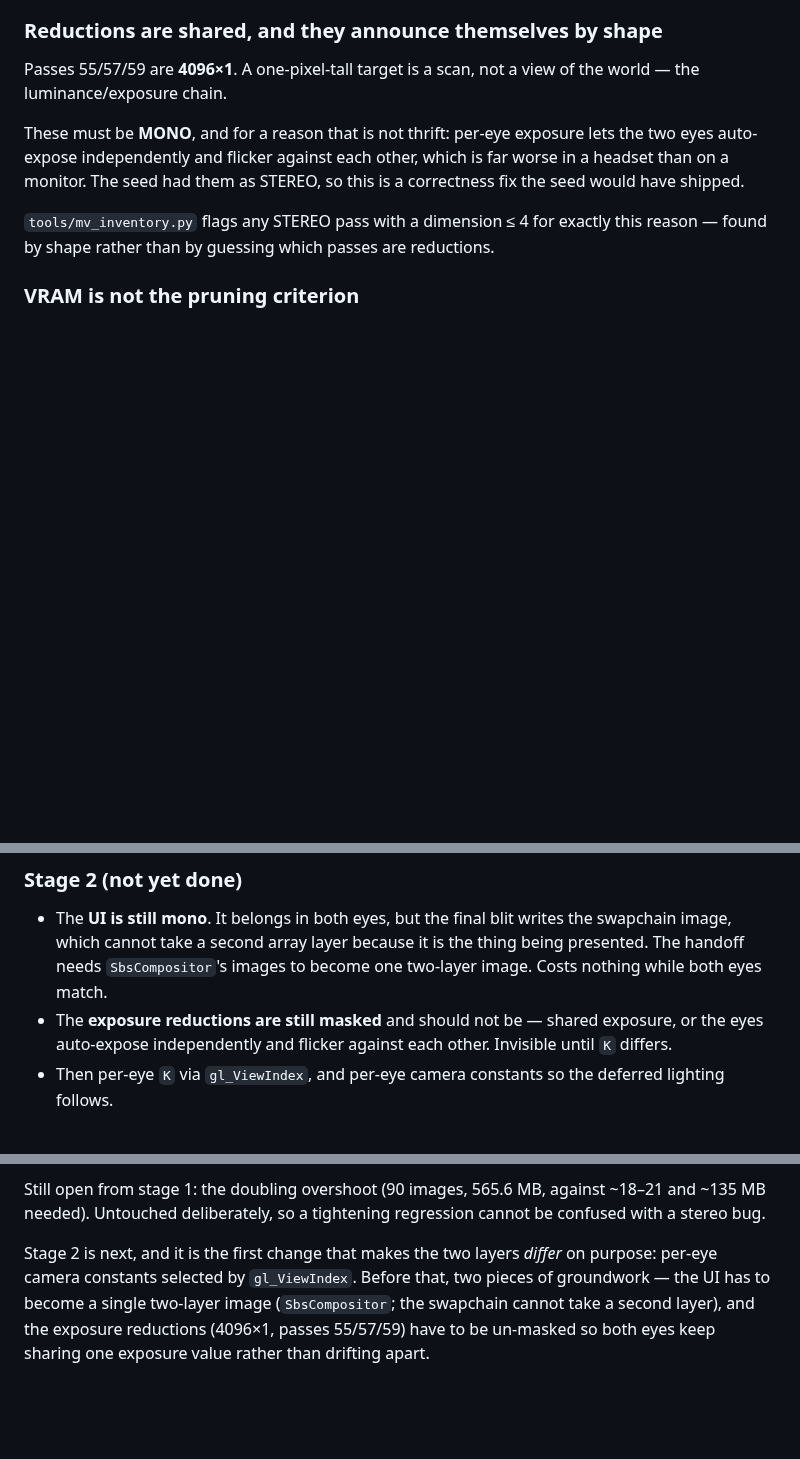
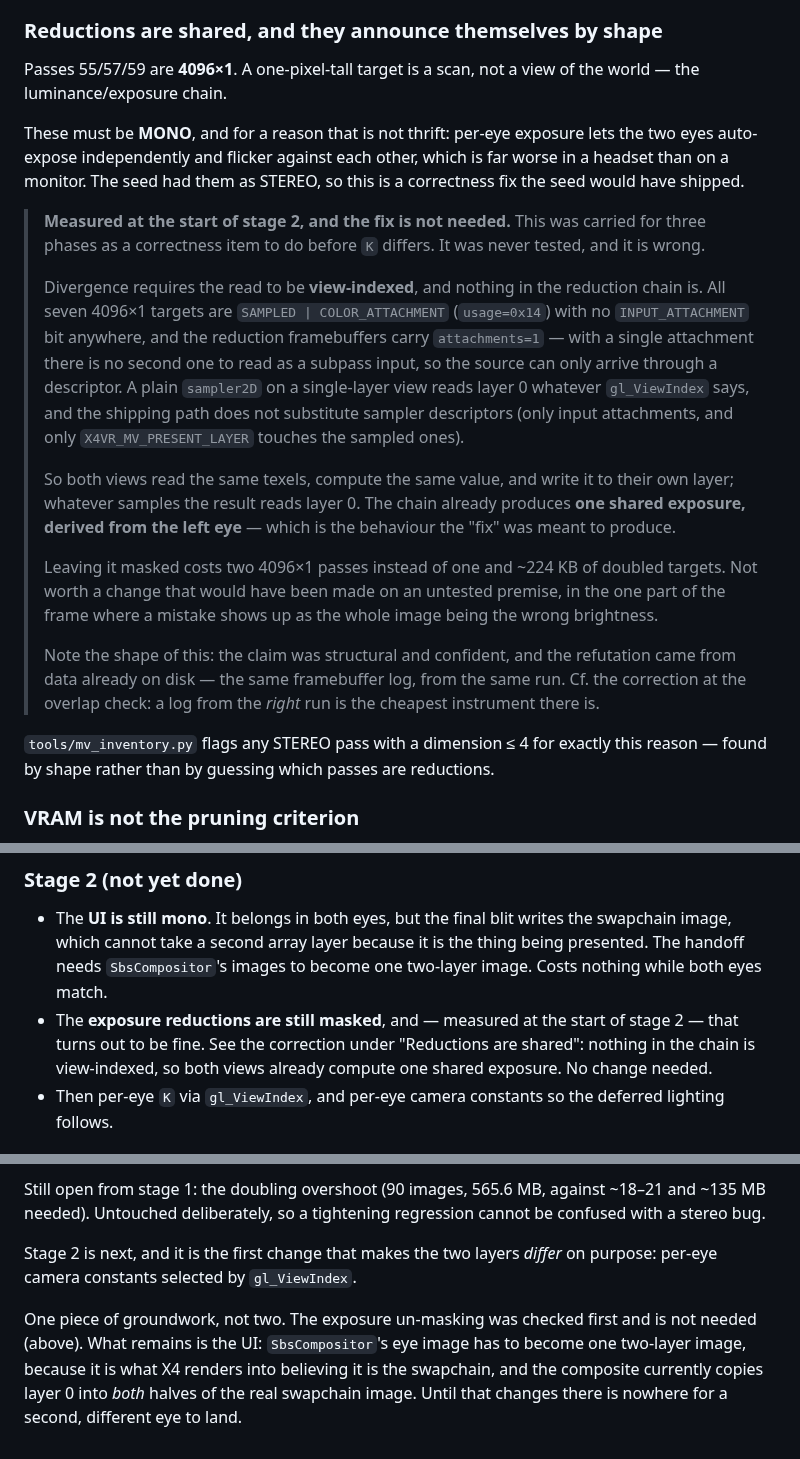
Before and after one commit to Patola/X4VRMOD, a Markdown page: docs/frame-analysis.md, 3 parts joined by grey strips. Drawn GitHub-style; blank space fills up the shorter version.

Commit message:
docs: the exposure un-masking is not needed, measured not assumed
Carried for three phases as a correctness item to do before K differs:
leave the 4096x1 reductions masked and the eyes auto-expose independently
and flicker. Never tested, and false.

Divergence needs a view-indexed read and the chain has none. All seven
reduction targets are SAMPLED|COLOR_ATTACHMENT with no INPUT_ATTACHMENT
bit, and their framebuffers carry attachments=1 -- with one attachment
there is no second to read as a subpass input, so the source can only
arrive by descriptor, and a plain sampler2D reads layer 0 whatever
gl_ViewIndex says. Both views already compute one shared exposure from
the left eye, which is what the fix was meant to achieve.

Cost of leaving it: two 4096x1 passes instead of one, ~224 KB doubled.
Cheaper than changing the exposure path on an untested premise.

Stage 2 groundwork is now one item, not two.

Co-Authored-By: Claude <noreply@anthropic.com>

```diff
--- a/docs/frame-analysis.md
+++ b/docs/frame-analysis.md
@@ -711,6 +711,35 @@ lets the two eyes auto-expose independently and flicker against each other,
 which is far worse in a headset than on a monitor. The seed had them as
 STEREO, so this is a correctness fix the seed would have shipped.
 
+> **Measured at the start of stage 2, and the fix is not needed.** This was
+> carried for three phases as a correctness item to do before `K` differs. It
+> was never tested, and it is wrong.
+>
+> Divergence requires the read to be **view-indexed**, and nothing in the
+> reduction chain is. All seven 4096×1 targets are `SAMPLED |
+> COLOR_ATTACHMENT` (`usage=0x14`) with no `INPUT_ATTACHMENT` bit anywhere,
+> and the reduction framebuffers carry `attachments=1` — with a single
+> attachment there is no second one to read as a subpass input, so the source
+> can only arrive through a descriptor. A plain `sampler2D` on a single-layer
+> view reads layer 0 whatever `gl_ViewIndex` says, and the shipping path does
+> not substitute sampler descriptors (only input attachments, and only
+> `X4VR_MV_PRESENT_LAYER` touches the sampled ones).
+>
+> So both views read the same texels, compute the same value, and write it to
+> their own layer; whatever samples the result reads layer 0. The chain
+> already produces **one shared exposure, derived from the left eye** — which
+> is the behaviour the "fix" was meant to produce.
+>
+> Leaving it masked costs two 4096×1 passes instead of one and ~224 KB of
+> doubled targets. Not worth a change that would have been made on an
+> untested premise, in the one part of the frame where a mistake shows up as
+> the whole image being the wrong brightness.
+>
+> Note the shape of this: the claim was structural and confident, and the
+> refutation came from data already on disk — the same framebuffer log, from
+> the same run. Cf. the correction at the overlap check: a log from the
+> *right* run is the cheapest instrument there is.
+
 `tools/mv_inventory.py` flags any STEREO pass with a dimension ≤ 4 for exactly
 this reason — found by shape rather than by guessing which passes are
 reductions.
@@ -943,9 +972,10 @@ regression cannot be confused with a stereo bug.
   the swapchain image, which cannot take a second array layer because it is the
   thing being presented. The handoff needs `SbsCompositor`'s images to become
   one two-layer image. Costs nothing while both eyes match.
-* The **exposure reductions are still masked** and should not be — shared
-  exposure, or the eyes auto-expose independently and flicker against each
-  other. Invisible until `K` differs.
+* The **exposure reductions are still masked**, and — measured at the start of
+  stage 2 — that turns out to be fine. See the correction under "Reductions
+  are shared": nothing in the chain is view-indexed, so both views already
+  compute one shared exposure. No change needed.
 * Then per-eye `K` via `gl_ViewIndex`, and per-eye camera constants so the
   deferred lighting follows.
 
@@ -1334,8 +1364,11 @@ Still open from stage 1: the doubling overshoot (90 images, 565.6 MB, against
 cannot be confused with a stereo bug.
 
 Stage 2 is next, and it is the first change that makes the two layers *differ*
-on purpose: per-eye camera constants selected by `gl_ViewIndex`. Before that,
-two pieces of groundwork — the UI has to become a single two-layer image
-(`SbsCompositor`; the swapchain cannot take a second layer), and the exposure
-reductions (4096×1, passes 55/57/59) have to be un-masked so both eyes keep
-sharing one exposure value rather than drifting apart.
+on purpose: per-eye camera constants selected by `gl_ViewIndex`.
+
+One piece of groundwork, not two. The exposure un-masking was checked first and
+is not needed (above). What remains is the UI: `SbsCompositor`'s eye image has
+to become one two-layer image, because it is what X4 renders into believing it
+is the swapchain, and the composite currently copies layer 0 into *both* halves
+of the real swapchain image. Until that changes there is nowhere for a second,
+different eye to land.
```
